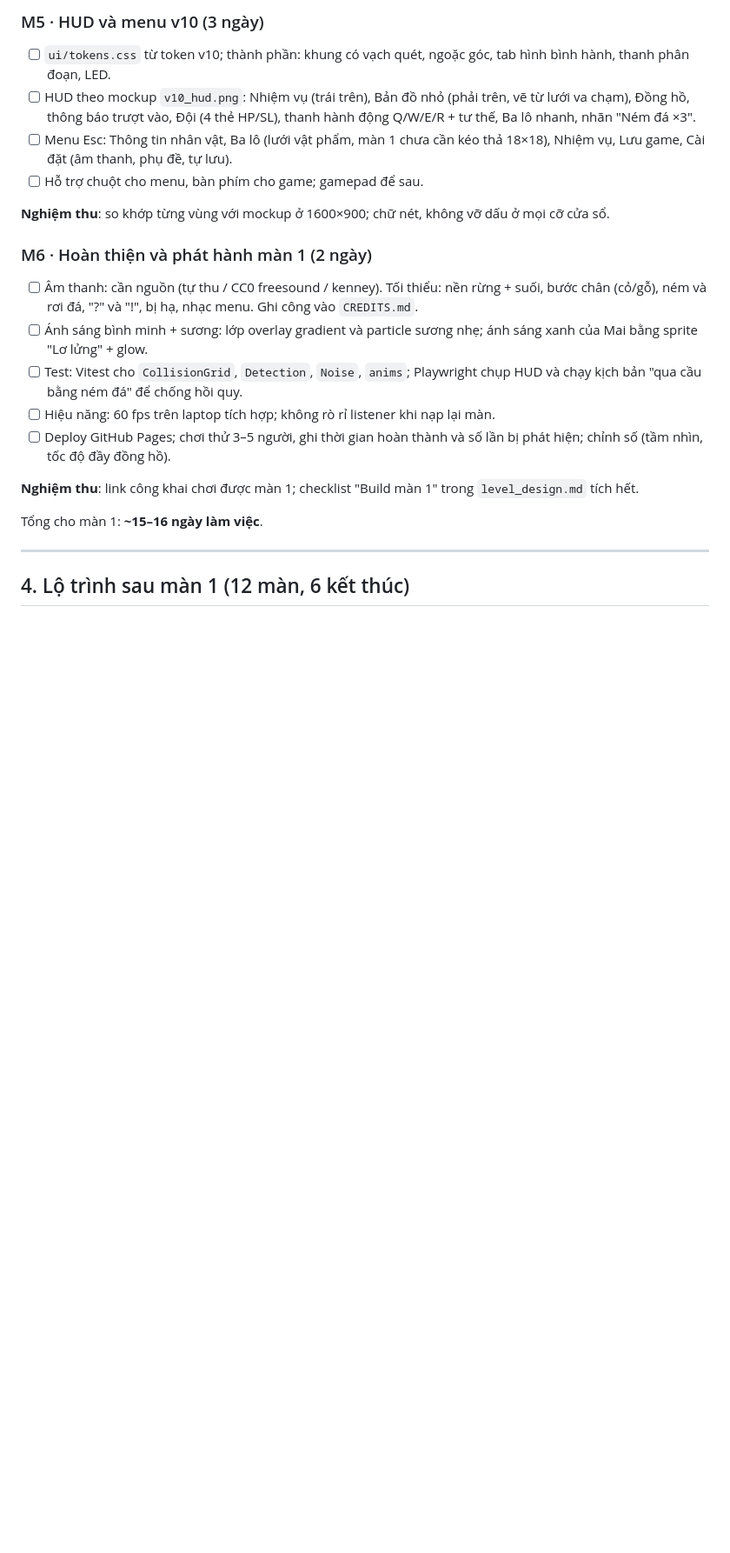
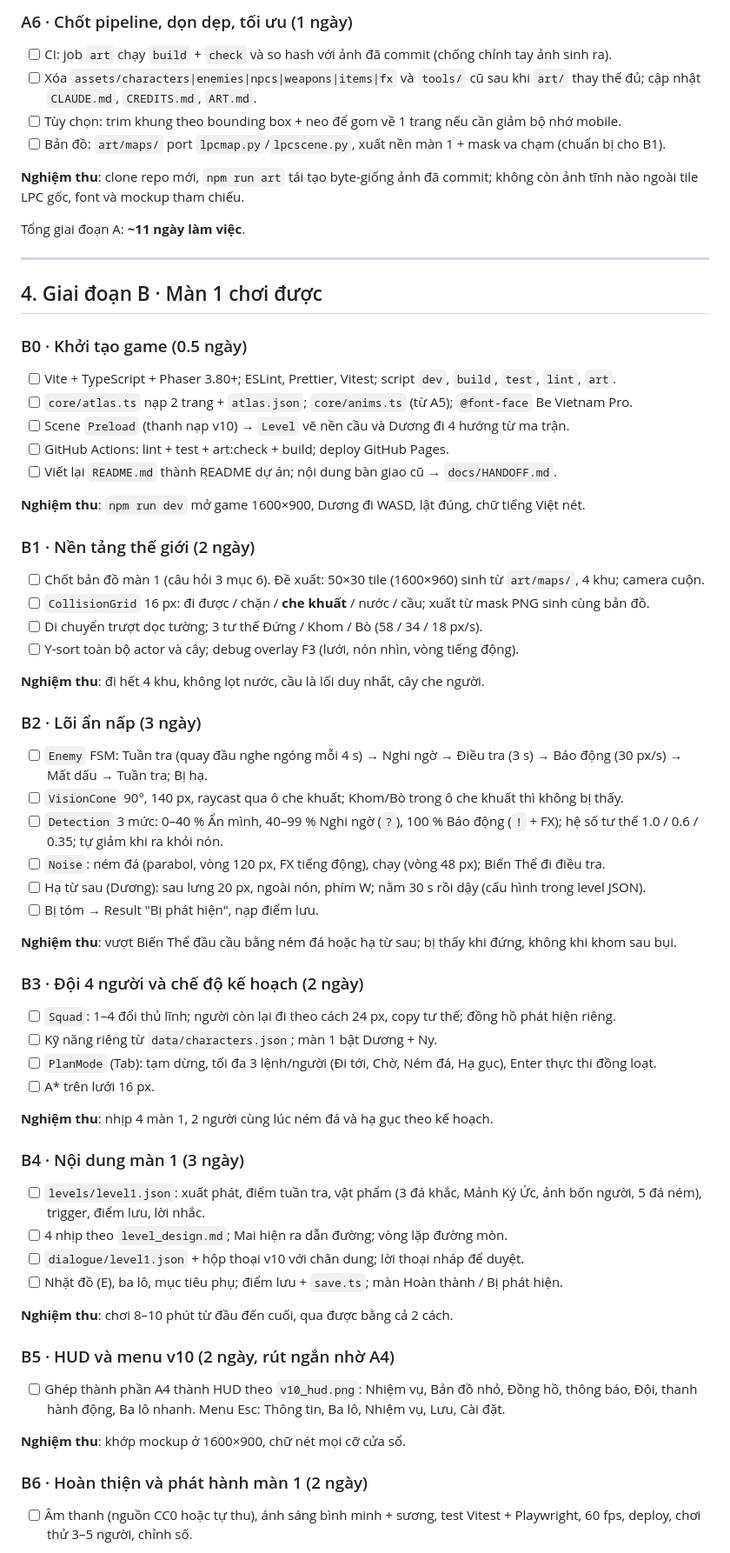
Before and after one commit to alexduonguiux-hub/LastGreenArea, a Markdown page: docs/PLAN.md, the part around one of its changes. Shown at 87% size. Drawn GitHub-style; blank space fills up the shorter version.

```diff
--- a/docs/PLAN.md
+++ b/docs/PLAN.md
@@ -159,25 +207,81 @@ Mỗi mốc có **tiêu chí nghiệm thu** để biết khi nào xong. Ước l
 
-### M5 · HUD và menu v10 (3 ngày)
+### A6 · Chốt pipeline, dọn dẹp, tối ưu (1 ngày)
 
-- [ ] `ui/tokens.css` từ token v10; thành phần: khung có vạch quét, ngoặc góc, tab hình bình hành, thanh phân đoạn, LED.
-- [ ] HUD theo mockup `v10_hud.png`: Nhiệm vụ (trái trên), Bản đồ nhỏ (phải trên, vẽ từ lưới va chạm), Đồng hồ, thông báo trượt vào, Đội (4 thẻ HP/SL), thanh hành động Q/W/E/R + tư thế, Ba lô nhanh, nhãn "Ném đá ×3".
-- [ ] Menu Esc: Thông tin nhân vật, Ba lô (lưới vật phẩm, màn 1 chưa cần kéo thả 18×18), Nhiệm vụ, Lưu game, Cài đặt (âm thanh, phụ đề, tự lưu).
-- [ ] Hỗ trợ chuột cho menu, bàn phím cho game; gamepad để sau.
+- [ ] CI: job `art` chạy `build` + `check` và so hash với ảnh đã commit (chống chỉnh tay ảnh sinh ra).
+- [ ] Xóa `assets/characters|enemies|npcs|weapons|items|fx` và `tools/` cũ sau khi `art/` thay thế đủ; cập nhật
+      `CLAUDE.md`, `CREDITS.md`, `ART.md`.
+- [ ] Tùy chọn: trim khung theo bounding box + neo để gom về 1 trang nếu cần giảm bộ nhớ mobile.
+- [ ] Bản đồ: `art/maps/` port `lpcmap.py`/`lpcscene.py`, xuất nền màn 1 + mask va chạm (chuẩn bị cho B1).
 
-**Nghiệm thu**: so khớp từng vùng với mockup ở 1600×900; chữ nét, không vỡ dấu ở mọi cỡ cửa sổ.
+**Nghiệm thu**: clone repo mới, `npm run art` tái tạo byte-giống ảnh đã commit; không còn ảnh tĩnh nào ngoài tile LPC
+gốc, font và mockup tham chiếu.
 
-### M6 · Hoàn thiện và phát hành màn 1 (2 ngày)
-
-- [ ] Âm thanh: cần nguồn (tự thu / CC0 freesound / kenney). Tối thiểu: nền rừng + suối, bước chân (cỏ/gỗ), ném và rơi đá, "?" và "!", bị hạ, nhạc menu. Ghi công vào `CREDITS.md`.
-- [ ] Ánh sáng bình minh + sương: lớp overlay gradient và particle sương nhẹ; ánh sáng xanh của Mai bằng sprite "Lơ lửng" + glow.
-- [ ] Test: Vitest cho `CollisionGrid`, `Detection`, `Noise`, `anims`; Playwright chụp HUD và chạy kịch bản "qua cầu bằng ném đá" để chống hồi quy.
-- [ ] Hiệu năng: 60 fps trên laptop tích hợp; không rò rỉ listener khi nạp lại màn.
-- [ ] Deploy GitHub Pages; chơi thử 3–5 người, ghi thời gian hoàn thành và số lần bị phát hiện; chỉnh số (tầm nhìn, tốc độ đầy đồng hồ).
-
-**Nghiệm thu**: link công khai chơi được màn 1; checklist "Build màn 1" trong `level_design.md` tích hết.
-
-Tổng cho màn 1: **~15–16 ngày làm việc**.
+Tổng giai đoạn A: **~11 ngày làm việc**.
 
 ---
 
-## 4. Lộ trình sau màn 1 (12 màn, 6 kết thúc)
+## 4. Giai đoạn B · Màn 1 chơi được
+
+### B0 · Khởi tạo game (0.5 ngày)
+
+- [ ] Vite + TypeScript + Phaser 3.80+; ESLint, Prettier, Vitest; script `dev`, `build`, `test`, `lint`, `art`.
+- [ ] `core/atlas.ts` nạp 2 trang + `atlas.json`; `core/anims.ts` (từ A5); `@font-face` Be Vietnam Pro.
+- [ ] Scene `Preload` (thanh nạp v10) → `Level` vẽ nền cầu và Dương đi 4 hướng từ ma trận.
+- [ ] GitHub Actions: lint + test + art:check + build; deploy GitHub Pages.
+- [ ] Viết lại `README.md` thành README dự án; nội dung bàn giao cũ → `docs/HANDOFF.md`.
+
+**Nghiệm thu**: `npm run dev` mở game 1600×900, Dương đi WASD, lật đúng, chữ tiếng Việt nét.
+
+### B1 · Nền tảng thế giới (2 ngày)
+
+- [ ] Chốt bản đồ màn 1 (câu hỏi 3 mục 6). Đề xuất: 50×30 tile (1600×960) sinh từ `art/maps/`, 4 khu; camera cuộn.
+- [ ] `CollisionGrid` 16 px: đi được / chặn / **che khuất** / nước / cầu; xuất từ mask PNG sinh cùng bản đồ.
+- [ ] Di chuyển trượt dọc tường; 3 tư thế Đứng / Khom / Bò (58 / 34 / 18 px/s).
+- [ ] Y-sort toàn bộ actor và cây; debug overlay F3 (lưới, nón nhìn, vòng tiếng động).
+
+**Nghiệm thu**: đi hết 4 khu, không lọt nước, cầu là lối duy nhất, cây che người.
+
+### B2 · Lõi ẩn nấp (3 ngày)
+
+- [ ] `Enemy` FSM: Tuần tra (quay đầu nghe ngóng mỗi 4 s) → Nghi ngờ → Điều tra (3 s) → Báo động (30 px/s) →
+      Mất dấu → Tuần tra; Bị hạ.
+- [ ] `VisionCone` 90°, 140 px, raycast qua ô che khuất; Khom/Bò trong ô che khuất thì không bị thấy.
+- [ ] `Detection` 3 mức: 0–40 % Ẩn mình, 40–99 % Nghi ngờ (`?`), 100 % Báo động (`!` + FX); hệ số tư thế
+      1.0 / 0.6 / 0.35; tự giảm khi ra khỏi nón.
+- [ ] `Noise`: ném đá (parabol, vòng 120 px, FX tiếng động), chạy (vòng 48 px); Biến Thể đi điều tra.
+- [ ] Hạ từ sau (Dương): sau lưng 20 px, ngoài nón, phím W; nằm 30 s rồi dậy (cấu hình trong level JSON).
+- [ ] Bị tóm → Result "Bị phát hiện", nạp điểm lưu.
+
+**Nghiệm thu**: vượt Biến Thể đầu cầu bằng ném đá hoặc hạ từ sau; bị thấy khi đứng, không khi khom sau bụi.
+
+### B3 · Đội 4 người và chế độ kế hoạch (2 ngày)
+
+- [ ] `Squad`: 1–4 đổi thủ lĩnh; người còn lại đi theo cách 24 px, copy tư thế; đồng hồ phát hiện riêng.
+- [ ] Kỹ năng riêng từ `data/characters.json`; màn 1 bật Dương + Ny.
+- [ ] `PlanMode` (Tab): tạm dừng, tối đa 3 lệnh/người (Đi tới, Chờ, Ném đá, Hạ gục), Enter thực thi đồng loạt.
+- [ ] A* trên lưới 16 px.
+
+**Nghiệm thu**: nhịp 4 màn 1, 2 người cùng lúc ném đá và hạ gục theo kế hoạch.
+
+### B4 · Nội dung màn 1 (3 ngày)
+
+- [ ] `levels/level1.json`: xuất phát, điểm tuần tra, vật phẩm (3 đá khắc, Mảnh Ký Ức, ảnh bốn người, 5 đá ném),
+      trigger, điểm lưu, lời nhắc.
+- [ ] 4 nhịp theo `level_design.md`; Mai hiện ra dẫn đường; vòng lặp đường mòn.
+- [ ] `dialogue/level1.json` + hộp thoại v10 với chân dung; lời thoại nháp để duyệt.
+- [ ] Nhặt đồ (E), ba lô, mục tiêu phụ; điểm lưu + `save.ts`; màn Hoàn thành / Bị phát hiện.
+
+**Nghiệm thu**: chơi 8–10 phút từ đầu đến cuối, qua được bằng cả 2 cách.
+
+### B5 · HUD và menu v10 (2 ngày, rút ngắn nhờ A4)
+
+- [ ] Ghép thành phần A4 thành HUD theo `v10_hud.png`: Nhiệm vụ, Bản đồ nhỏ, Đồng hồ, thông báo, Đội, thanh
+      hành động, Ba lô nhanh. Menu Esc: Thông tin, Ba lô, Nhiệm vụ, Lưu, Cài đặt.
+
+**Nghiệm thu**: khớp mockup ở 1600×900, chữ nét mọi cỡ cửa sổ.
+
+### B6 · Hoàn thiện và phát hành màn 1 (2 ngày)
+
+- [ ] Âm thanh (nguồn CC0 hoặc tự thu), ánh sáng bình minh + sương, test Vitest + Playwright, 60 fps, deploy,
+      chơi thử 3–5 người, chỉnh số.
+
```
Also changed, not shown: other parts of docs/PLAN.md (+197 -133 lines).
